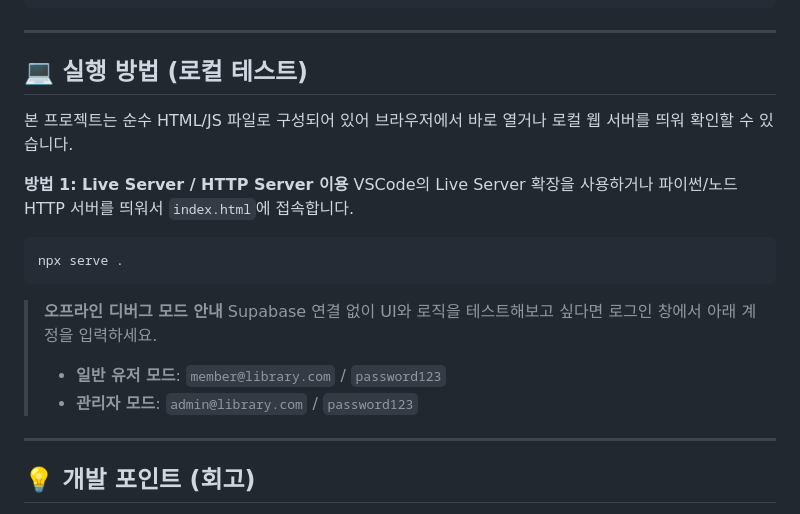
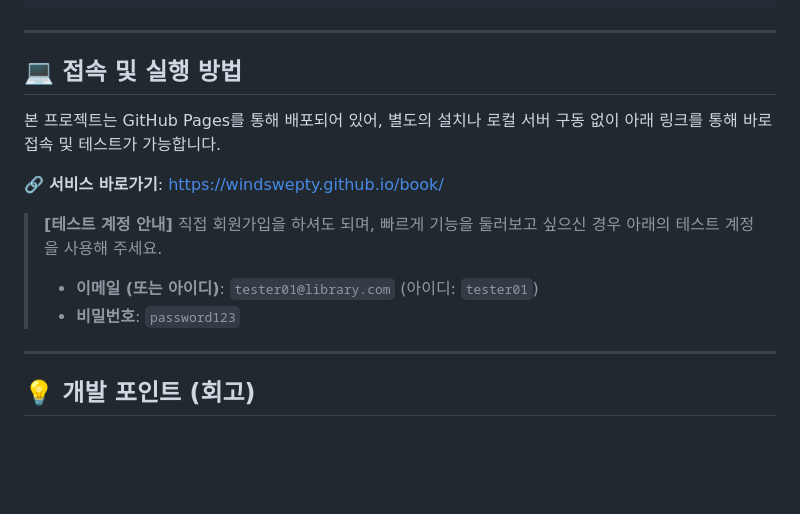
Before and after one commit to windswepty/book, a Markdown page: README.md, the part around the change. GitHub-like rendering; blank space fills up the shorter version.

Commit message:
docs: update url to github pages in readme

````diff
--- a/README.md
+++ b/README.md
@@ -55,20 +55,16 @@ LibreFlow는 복잡한 백엔드 서버 구축 없이 **Supabase**의 강력한
 
 ---
 
-## 💻 실행 방법 (로컬 테스트)
+## 💻 접속 및 실행 방법
 
-본 프로젝트는 순수 HTML/JS 파일로 구성되어 있어 브라우저에서 바로 열거나 로컬 웹 서버를 띄워 확인할 수 있습니다.
+본 프로젝트는 GitHub Pages를 통해 배포되어 있어, 별도의 설치나 로컬 서버 구동 없이 아래 링크를 통해 바로 접속 및 테스트가 가능합니다.
 
-**방법 1: Live Server / HTTP Server 이용**
-VSCode의 Live Server 확장을 사용하거나 파이썬/노드 HTTP 서버를 띄워서 `index.html`에 접속합니다.
-```bash
-npx serve .
-```
+🔗 **서비스 바로가기**: [https://windswepty.github.io/book/](https://windswepty.github.io/book/)
 
-> **오프라인 디버그 모드 안내**
-> Supabase 연결 없이 UI와 로직을 테스트해보고 싶다면 로그인 창에서 아래 계정을 입력하세요.
-> - **일반 유저 모드**: `member@library.com` / `password123`
-> - **관리자 모드**: `admin@library.com` / `password123`
+> **[테스트 계정 안내]**
+> 직접 회원가입을 하셔도 되며, 빠르게 기능을 둘러보고 싶으신 경우 아래의 테스트 계정을 사용해 주세요.
+> - **이메일 (또는 아이디)**: `tester01@library.com` (아이디: `tester01`)
+> - **비밀번호**: `password123`
 
 ---
 
````
